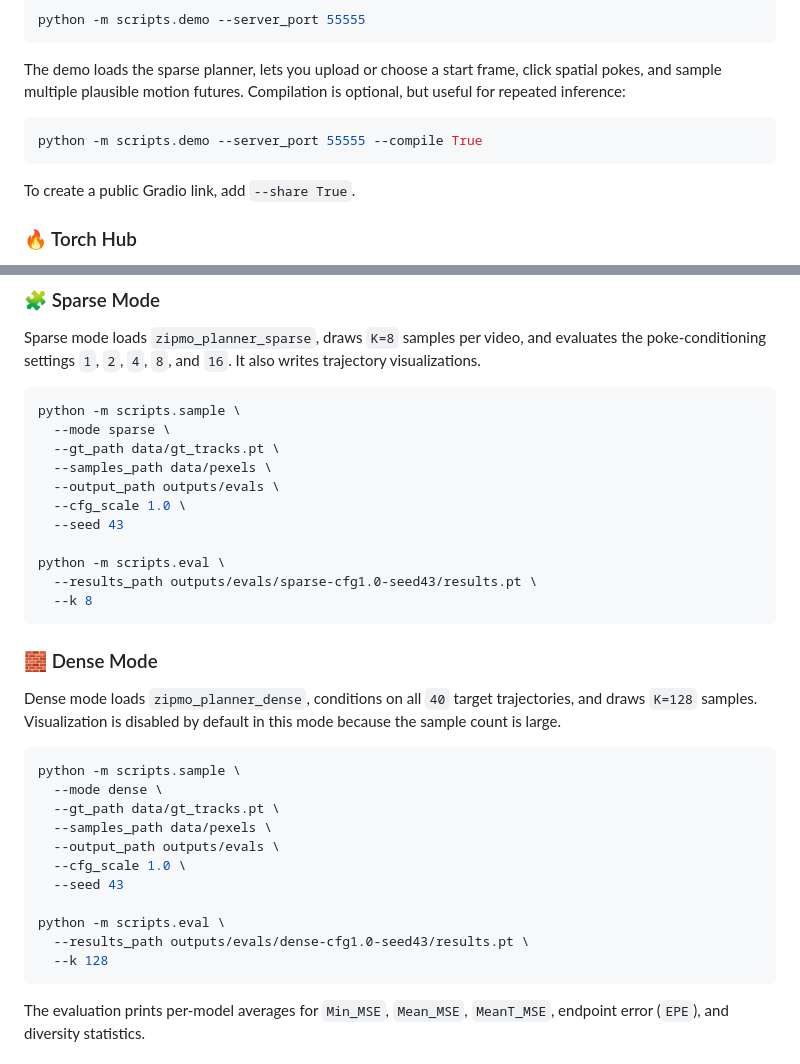
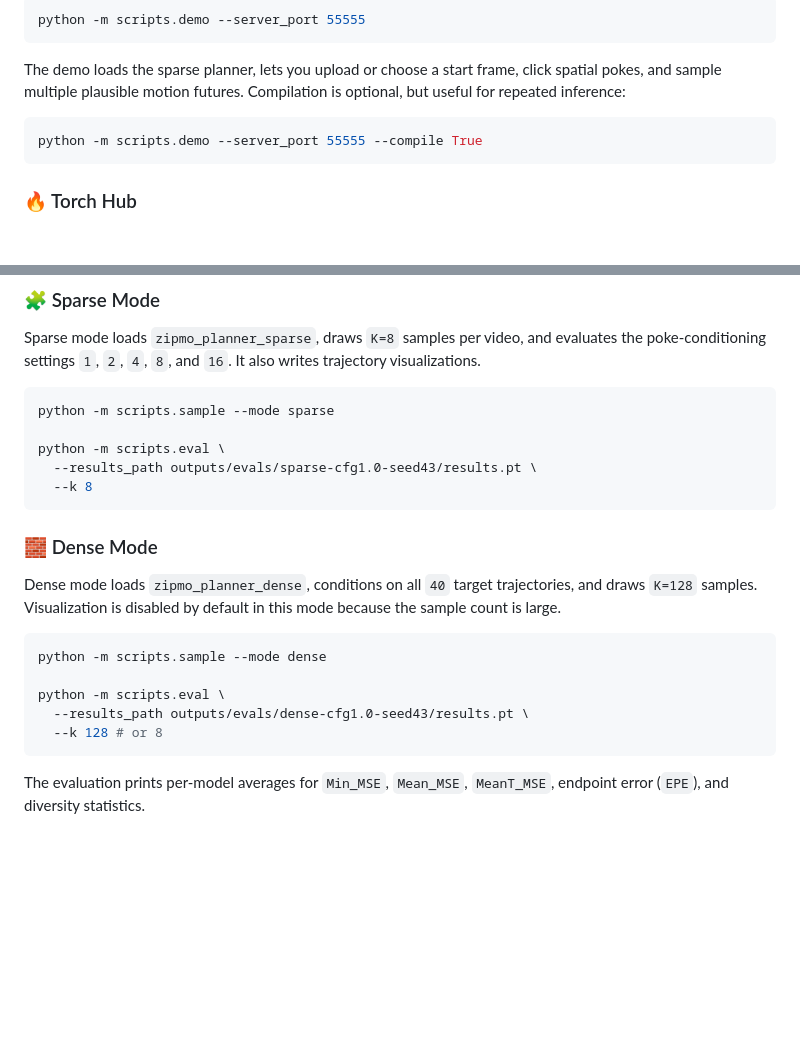
Before and after one commit to kliyer-ai/track-ae-release, a Markdown page: README.md, 2 parts joined by grey strips. Rendered like a GitHub page; blank space fills up the shorter version.

````diff
--- a/README.md
+++ b/README.md
@@ -54,8 +54,6 @@ The demo loads the sparse planner, lets you upload or choose a start frame, clic
 ```bash
 python -m scripts.demo --server_port 55555 --compile True
 ```
-
-To create a public Gradio link, add `--share True`.
 
 ### 🔥 Torch Hub
 
@@ -129,13 +127,7 @@ For example, if the targets unpack into a `gt_data` folder, either place the tar
 Sparse mode loads `zipmo_planner_sparse`, draws `K=8` samples per video, and evaluates the poke-conditioning settings `1`, `2`, `4`, `8`, and `16`. It also writes trajectory visualizations.
 
 ```bash
-python -m scripts.sample \
-  --mode sparse \
-  --gt_path data/gt_tracks.pt \
-  --samples_path data/pexels \
-  --output_path outputs/evals \
-  --cfg_scale 1.0 \
-  --seed 43
+python -m scripts.sample --mode sparse
 
 python -m scripts.eval \
   --results_path outputs/evals/sparse-cfg1.0-seed43/results.pt \
@@ -147,17 +139,11 @@ python -m scripts.eval \
 Dense mode loads `zipmo_planner_dense`, conditions on all `40` target trajectories, and draws `K=128` samples. Visualization is disabled by default in this mode because the sample count is large.
 
 ```bash
-python -m scripts.sample \
-  --mode dense \
-  --gt_path data/gt_tracks.pt \
-  --samples_path data/pexels \
-  --output_path outputs/evals \
-  --cfg_scale 1.0 \
-  --seed 43
+python -m scripts.sample --mode dense
 
 python -m scripts.eval \
   --results_path outputs/evals/dense-cfg1.0-seed43/results.pt \
-  --k 128
+  --k 128 # or 8
 ```
 
 The evaluation prints per-model averages for `Min_MSE`, `Mean_MSE`, `MeanT_MSE`, endpoint error (`EPE`), and diversity statistics.
````
Also changed, not shown: other parts of README.md (+3 -3 lines).
